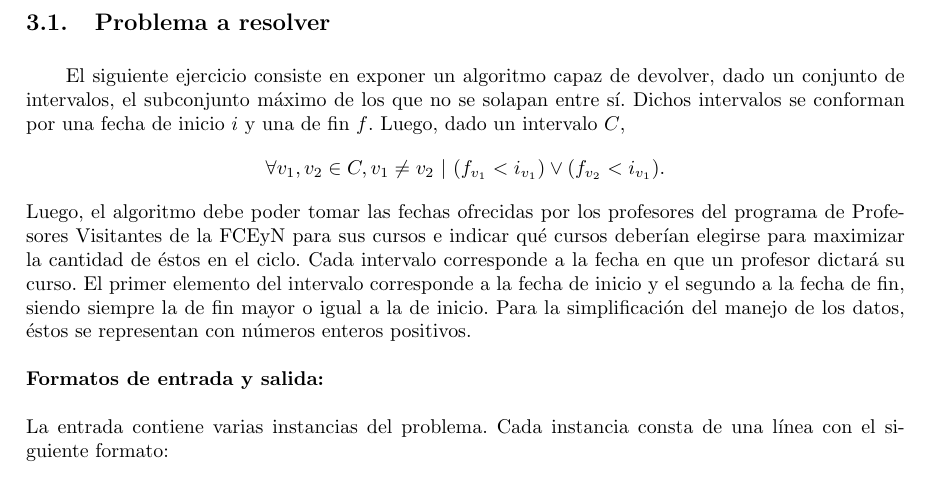
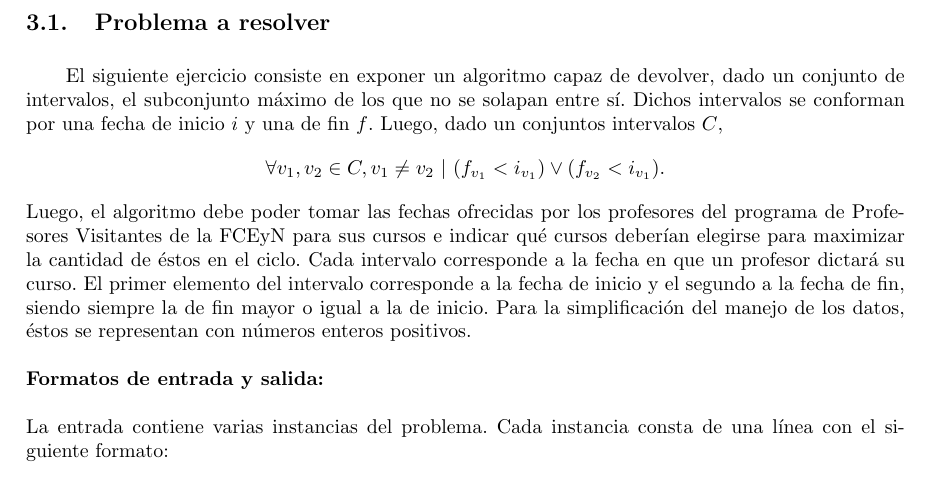
Before and after one commit to sizcovich/TP1-AlgoritmosIII, a LaTeX document (informe/informe.tex, which reads informe/ejercicios/ej2.tex): part of page 10 of 21, cut so that both start at the same text. Compiled offline with pdfLaTeX.

Commit message:
cambie 'dado un intervalo C' por 'dado un conjunto de intervalos C'

```diff
--- a/informe/ejercicios/ej2.tex
+++ b/informe/ejercicios/ej2.tex
@@ -1,5 +1,5 @@
 \subsection{Problema a resolver}
-El siguiente ejercicio consiste en exponer un algoritmo capaz de devolver, dado un conjunto de intervalos, el subconjunto máximo de los que no se solapan entre sí. Dichos intervalos se conforman por una fecha de inicio $i$ y una de fin $f$. Luego, dado un intervalo $C$, $$\forall v_{1}, v_{2} \in C, v_{1} \neq v_{2}\ | \ (f_{v_{1}} < i_{v_{1}}) \vee (f_{v_{2}} < i_{v_{1}}).$$ Luego, el algoritmo debe poder tomar las fechas ofrecidas por los profesores del programa de Profesores Visitantes de la FCEyN para sus cursos e indicar qué cursos deberían elegirse para maximizar la cantidad de éstos en el ciclo. Cada intervalo corresponde a la fecha en que un profesor dictará su curso. El primer elemento del intervalo corresponde a la fecha de inicio y el segundo a la fecha de fin, siendo siempre la de fin mayor o igual a la de inicio. Para la simplificación del manejo de los datos, éstos se representan con números enteros positivos.\newline
+El siguiente ejercicio consiste en exponer un algoritmo capaz de devolver, dado un conjunto de intervalos, el subconjunto máximo de los que no se solapan entre sí. Dichos intervalos se conforman por una fecha de inicio $i$ y una de fin $f$. Luego, dado un conjuntos intervalos $C$, $$\forall v_{1}, v_{2} \in C, v_{1} \neq v_{2}\ | \ (f_{v_{1}} < i_{v_{1}}) \vee (f_{v_{2}} < i_{v_{1}}).$$ Luego, el algoritmo debe poder tomar las fechas ofrecidas por los profesores del programa de Profesores Visitantes de la FCEyN para sus cursos e indicar qué cursos deberían elegirse para maximizar la cantidad de éstos en el ciclo. Cada intervalo corresponde a la fecha en que un profesor dictará su curso. El primer elemento del intervalo corresponde a la fecha de inicio y el segundo a la fecha de fin, siendo siempre la de fin mayor o igual a la de inicio. Para la simplificación del manejo de los datos, éstos se representan con números enteros positivos.\newline
 \newline
 \textbf {Formatos de entrada y salida:}\newline
 \newline
```
